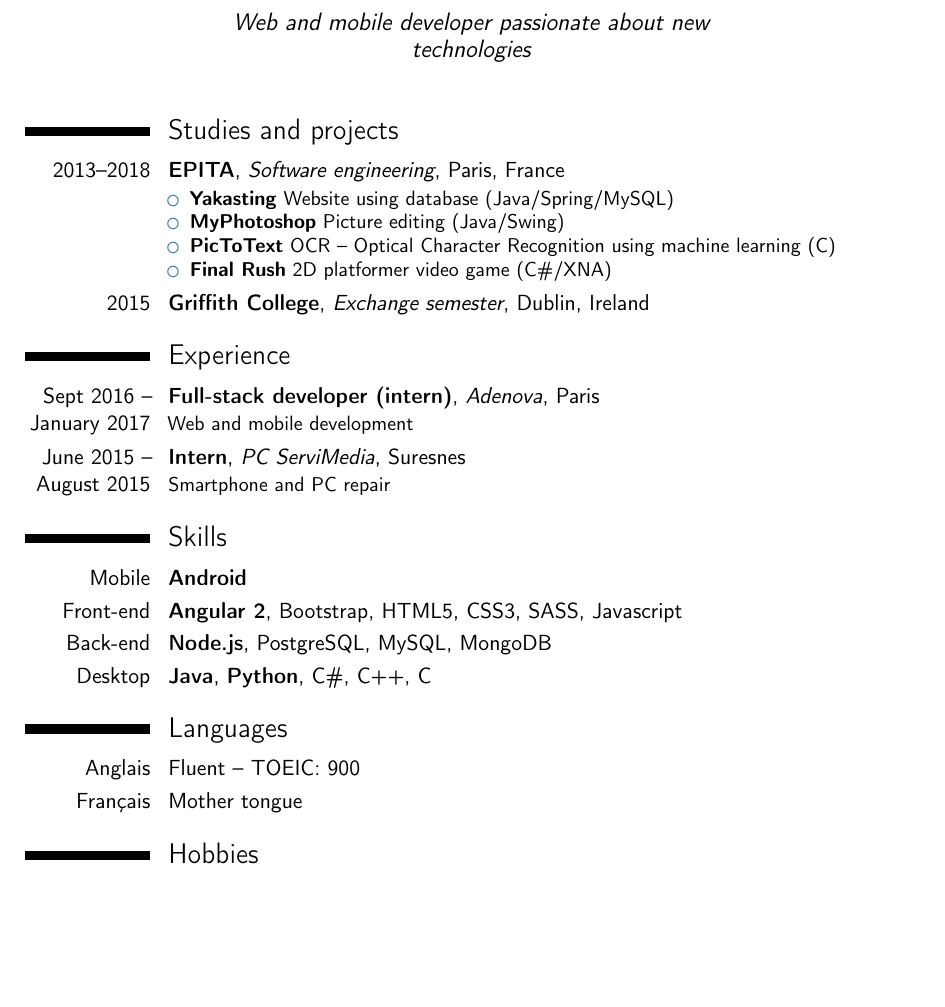
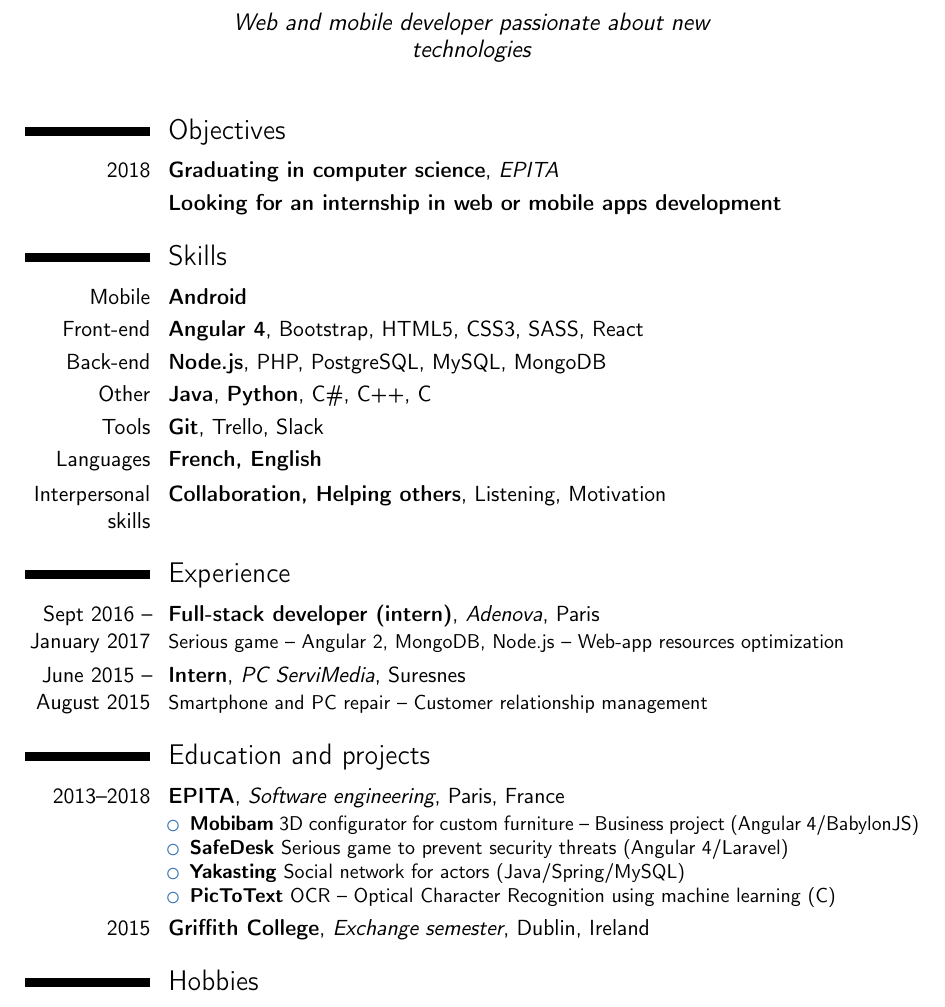
Before and after one commit to Alezco/Resume, a LaTeX CV (Resume_en.tex): part of the page, cut so that both start at the same text, the shorter picture padded with empty space. Compiled offline with pdfLaTeX.

Commit message:
Update english resume

```diff
--- a/Resume_en.tex
+++ b/Resume_en.tex
@@ -19,31 +18,35 @@
 
 	\makecvtitle
 
-	\section{Studies and projects}
+	\section{Objectives}
+	\cventry{2018}{Graduating in computer science}{EPITA}{}{}{}
+	\cventry{}{Looking for an internship in web or mobile apps development}{}{}{}{}
+
+	\section{Skills}
+	\cvitem{Mobile}{\textbf{Android}}
+	\cvitem{Front-end}{\textbf{Angular 4}, Bootstrap, HTML5, CSS3, SASS, React}
+	\cvitem{Back-end}{\textbf{Node.js}, PHP, PostgreSQL, MySQL, MongoDB}
+	\cvitem{Other}{\textbf{Java}, \textbf{Python}, C\#, C++, C}
+	\cvitem{Tools}{\textbf{Git}, Trello, Slack}
+	\cvitem{Languages}{\textbf{French, English}}
+	\cvitem{Interpersonal skills}{\textbf{Collaboration, Helping others}, Listening, Motivation}
+
+	\section{Experience}
+	\cventry{Sept 2016 -- January 2017}{Full-stack developer (intern)}{Adenova}{Paris}{}{Serious game -- Angular 2, MongoDB, Node.js -- Web-app resources optimization}
+	\cventry{June 2015 -- August 2015}{Intern}{PC ServiMedia}{Suresnes}{}{Smartphone and PC repair -- Customer relationship management}
+
+	\section{Education and projects}
 	\cventry{2013--2018}{EPITA}{Software engineering}{Paris}{France}
 	{
 		\begin{itemize}
-			\item \textbf{Yakasting} Website using database (Java/Spring/MySQL)
-			\item \textbf{MyPhotoshop} Picture editing (Java/Swing)
+			\item \textbf{Mobibam} 3D configurator for custom furniture -- Business project (Angular 4/BabylonJS)
+			\item \textbf{SafeDesk} Serious game to prevent security threats (Angular 4/Laravel)
+			\item \textbf{Yakasting} Social network for actors (Java/Spring/MySQL)
 			\item \textbf{PicToText} OCR -- Optical Character Recognition using machine learning (C)
-			\item \textbf{Final Rush} 2D platformer video game (C\#/XNA)
 		\end{itemize}
 	}
 
 	\cventry{2015}{Griffith College}{Exchange semester}{Dublin}{Ireland}{}
-	\section{Experience}
-	\cventry{Sept 2016 -- January 2017}{Full-stack developer (intern)}{Adenova}{Paris}{}{Web and mobile development}
-	\cventry{June 2015 -- August 2015}{Intern}{PC ServiMedia}{Suresnes}{}{Smartphone and PC repair}
-
-	\section{Skills}
-	\cvitem{Mobile}{\textbf{Android}}
-	\cvitem{Front-end}{\textbf{Angular 2}, Bootstrap, HTML5, CSS3, SASS, Javascript}
-	\cvitem{Back-end}{\textbf{Node.js}, PostgreSQL, MySQL, MongoDB}
-	\cvitem{Desktop}{\textbf{Java}, \textbf{Python}, C\#, C++, C}
-
-	\section{Languages}
-	\cvitem{Anglais}{Fluent -- TOEIC: 900}
-	\cvitem{Français}{Mother tongue}
 
 	\section{Hobbies}
 	\cvitem{Soul of Sound}{Musique association in EPITA}
```
Also changed, not shown: Resume_en.tex (1 more changed lines).
